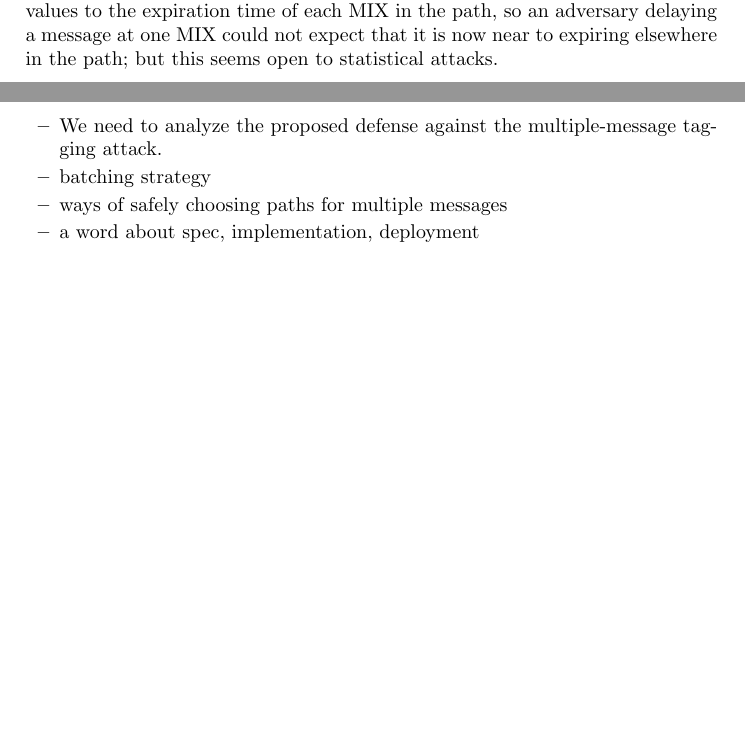
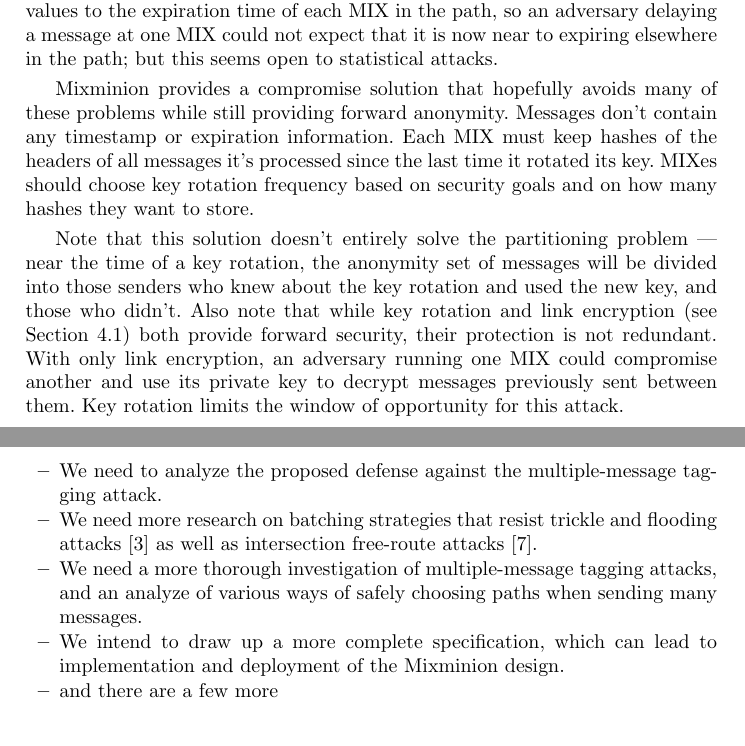
Before and after one commit to nmathewson/mixminion-doc, a LaTeX thesis (minion-design.tex): two parts of pages 12 and 14 of 16 before the commit and two parts of pages 12 and 15 of 17 after it, joined at a grey line, cut so that both start at the same text, the shorter picture padded with empty space. Compiled offline with pdfLaTeX.

Commit message:
more fixes from nick and david
replaced the robustness section with the new one, but left it
commented out

uncommented the key rotation section until we get that more straightened
out

left a note in the batching strategies section that it's controversial
material so don't read it too carefully

used complete sentences in our conclusion (almost)

```diff
--- a/minion-design.tex
+++ b/minion-design.tex
@@ -883,24 +818,27 @@
 % batch period (e.g. one UTC day), and even if it gets that wrong, the
 % message will just be dropped by the first honest node on the route.
 % --DH
+% True. We need to think more on the tradeoffs of the synchronous batching
+% approach. It's definitely a good thing to mention. I've uncommented the
+% below for now so readers can have a complete paper. -RRD
 
-%Mixminion provides a compromise solution that hopefully avoids many of
-%these problems while still providing forward anonymity. Messages don't
-%contain any timestamp or expiration information. Each MIX must keep
-%hashes of the headers of all messages it's processed since the last time
-%it rotated its key. MIXes should choose key rotation frequency based on
-%security goals and on how many hashes they want to store.
-%
-%Note that this solution doesn't entirely solve the partitioning problem
-%--- near the time of a key rotation, the anonymity set of messages will
-%be divided into those senders who knew about the key rotation and used
-%the new key, and those who didn't.
-%Also note that while key rotation and link encryption (see Section
-%\ref{subsec:link-encrypt}) both provide forward security, their protection
-%is not redundant. With only link encryption, an adversary running
-%one MIX could compromise another and use its private key to decrypt
-%messages previously sent between them. Key rotation limits the window
-%of opportunity for this attack.
+Mixminion provides a compromise solution that hopefully avoids many of
+these problems while still providing forward anonymity. Messages don't
+contain any timestamp or expiration information. Each MIX must keep
+hashes of the headers of all messages it's processed since the last time
+it rotated its key. MIXes should choose key rotation frequency based on
+security goals and on how many hashes they want to store.
+
+Note that this solution doesn't entirely solve the partitioning problem
+--- near the time of a key rotation, the anonymity set of messages will
+be divided into those senders who knew about the key rotation and used
+the new key, and those who didn't.
+Also note that while key rotation and link encryption (see Section
+\ref{subsec:link-encrypt}) both provide forward security, their protection
+is not redundant. With only link encryption, an adversary running
+one MIX could compromise another and use its private key to decrypt
+messages previously sent between them. Key rotation limits the window
+of opportunity for this attack.
 
 %%%%%%%%%%%%%%%%%%%%%%%%%%%%%%%%%%%%%%%%%%%%%%%%%%%%%%%%%%%%%%%%%%%%%%%
 
@@ -1132,9 +1071,16 @@
 \begin{itemize}
 \item We need to analyze the proposed defense against the multiple-message
 tagging attack.
-\item batching strategy
-\item ways of safely choosing paths for multiple messages
-\item a word about spec, implementation, deployment
+\item We need more research on batching strategies that resist trickle
+and flooding attacks \cite{batching-taxonomy} as well as intersection
+free-route attacks \cite{disad-free-routes}.
+% help, say that last phrase better -RRD
+\item We need a more thorough investigation of multiple-message tagging
+attacks, and an analyze of various ways of safely choosing paths when
+sending many messages.
+\item We intend to draw up a more complete specification, which can lead
+to implementation and deployment of the Mixminion design.
+\item and there are a few more
 % We'll have to get another spec cobbled together before anybody can review
 % this system thorougly.  Should we mention some place for people to
 % get a more formal spec?  I wouldn't be able to review our system at
```
Also changed, not shown: minion-design.tex (102 more changed lines).
